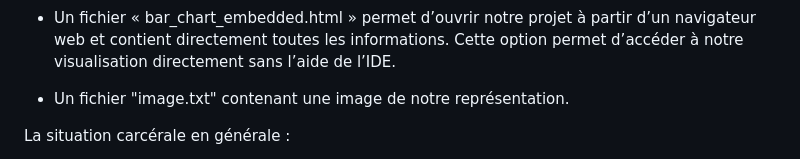
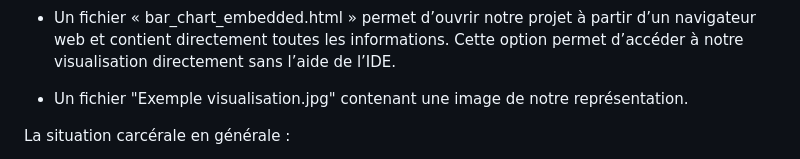
Before and after one commit to ln2troie/Situation-carcerale-en-Suisse, a Markdown page: README.md, the part around the change printed below. Drawn GitHub-style.

Commit message:
README - Corrections finales

```diff
--- a/README.md
+++ b/README.md
@@ -59,7 +59,7 @@ Notre visualisation de données utilise le langage HTML et intègre du Java scri
 
 -	Un fichier « bar_chart_embedded.html » permet d’ouvrir notre projet à partir d’un navigateur web et contient directement toutes les informations. Cette option permet d’accéder à notre visualisation directement sans l’aide de l’IDE.
 
-- Un fichier "image.txt" contenant une image de notre représentation.
+- Un fichier "Exemple visualisation.jpg" contenant une image de notre représentation.
 
 La situation carcérale en générale :
 
```
Also changed, not shown: other parts of README.md (+1 -1 lines).
